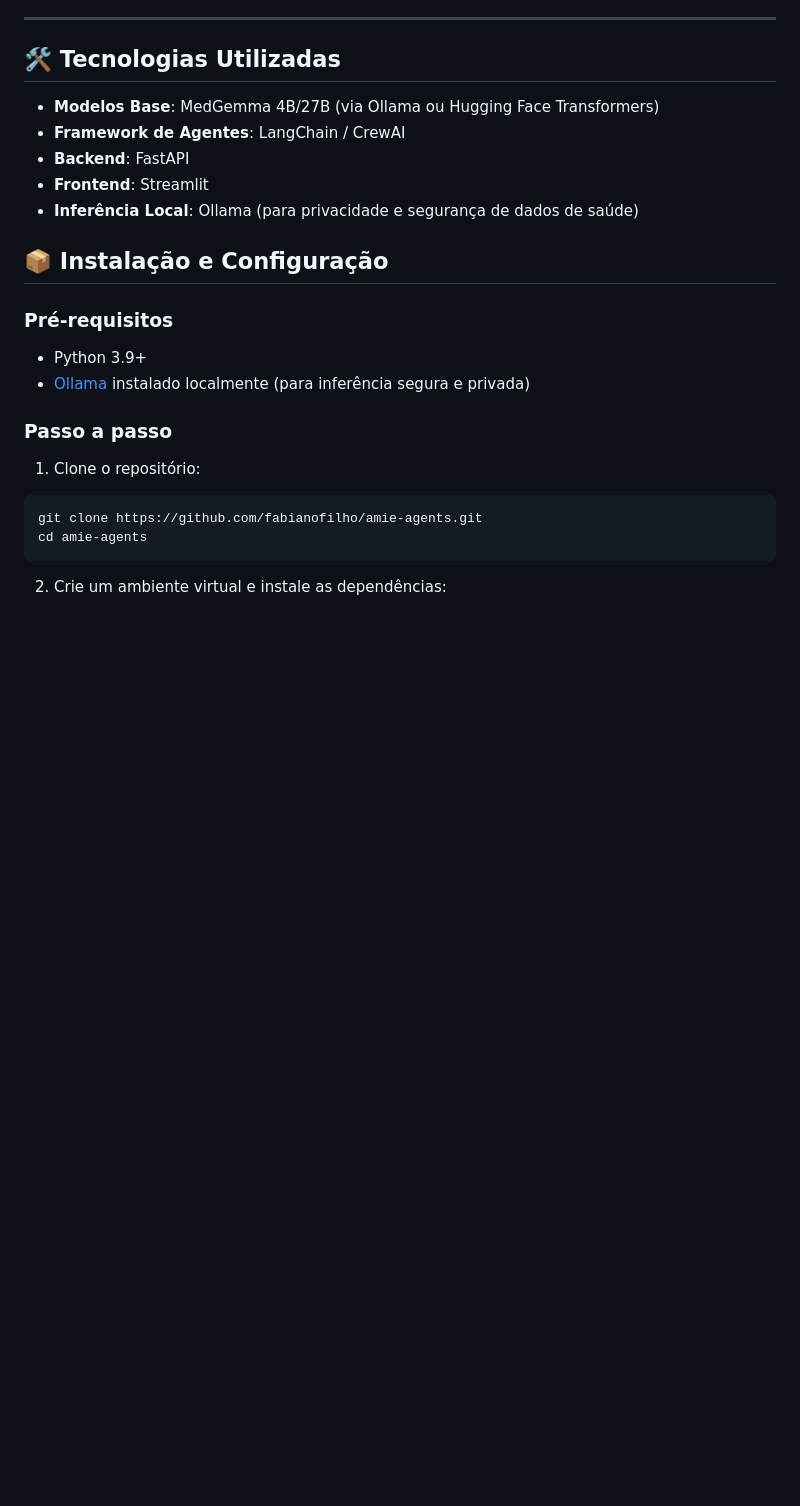
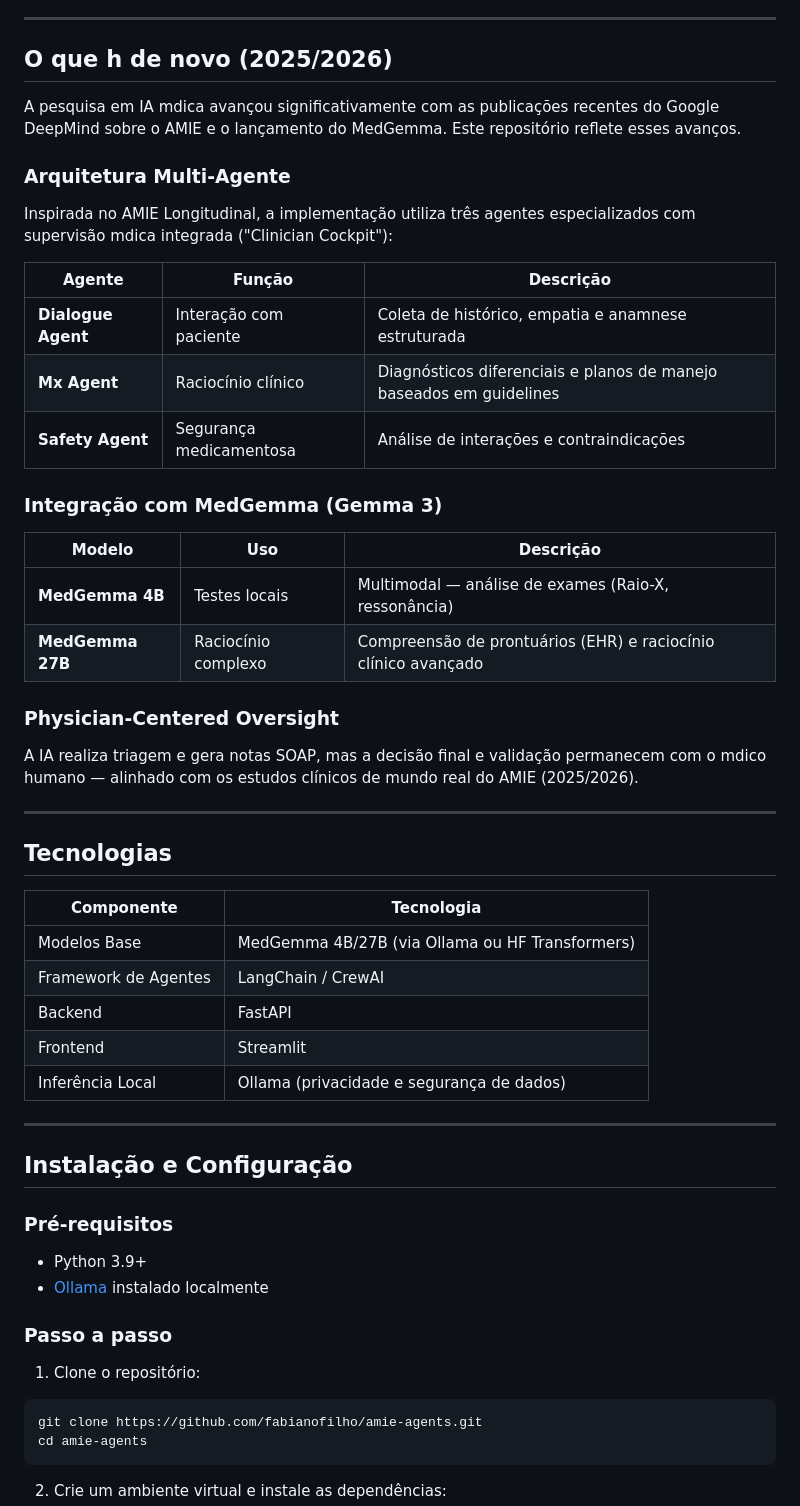
Before and after one commit to fabianofilho/amie-agents, a Markdown page: README.md, the part around one of its changes. Drawn GitHub-style; blank space fills up the shorter version.

```diff
--- a/README.md
+++ b/README.md
@@ -22,19 +38,51 @@ Alinhado com os estudos clínicos de mundo real do AMIE (2025/2026), a arquitetu
 
 ---
 
-## 🛠️ Tecnologias Utilizadas
+## O que h de novo (2025/2026)
 
-- **Modelos Base**: MedGemma 4B/27B (via Ollama ou Hugging Face Transformers)
-- **Framework de Agentes**: LangChain / CrewAI
-- **Backend**: FastAPI
-- **Frontend**: Streamlit
-- **Inferência Local**: Ollama (para privacidade e segurança de dados de saúde)
+A pesquisa em IA mdica avançou significativamente com as publicações recentes do Google DeepMind sobre o AMIE e o lançamento do MedGemma. Este repositório reflete esses avanços.
 
-## 📦 Instalação e Configuração
+### Arquitetura Multi-Agente
+
+Inspirada no AMIE Longitudinal, a implementação utiliza três agentes especializados com supervisão mdica integrada ("Clinician Cockpit"):
+
+| Agente | Função | Descrição |
+|--------|--------|-----------|
+| **Dialogue Agent** | Interação com paciente | Coleta de histórico, empatia e anamnese estruturada |
+| **Mx Agent** | Raciocínio clínico | Diagnósticos diferenciais e planos de manejo baseados em guidelines |
+| **Safety Agent** | Segurança medicamentosa | Análise de interações e contraindicações |
+
+### Integração com MedGemma (Gemma 3)
+
+| Modelo | Uso | Descrição |
+|--------|-----|-----------|
+| **MedGemma 4B** | Testes locais | Multimodal — análise de exames (Raio-X, ressonância) |
+| **MedGemma 27B** | Raciocínio complexo | Compreensão de prontuários (EHR) e raciocínio clínico avançado |
+
+### Physician-Centered Oversight
+
+A IA realiza triagem e gera notas SOAP, mas a decisão final e validação permanecem com o mdico humano — alinhado com os estudos clínicos de mundo real do AMIE (2025/2026).
+
+---
+
+## Tecnologias
+
+| Componente | Tecnologia |
+|------------|-----------|
+| Modelos Base | MedGemma 4B/27B (via Ollama ou HF Transformers) |
+| Framework de Agentes | LangChain / CrewAI |
+| Backend | FastAPI |
+| Frontend | Streamlit |
+| Inferência Local | Ollama (privacidade e segurança de dados) |
+
+---
+
+## Instalação e Configuração
 
 ### Pré-requisitos
+
 - Python 3.9+
-- [Ollama](https://ollama.ai/) instalado localmente (para inferência segura e privada)
+- [Ollama](https://ollama.ai/) instalado localmente
 
 ### Passo a passo
 
```
Also changed, not shown: other parts of README.md (+50 -27 lines).
